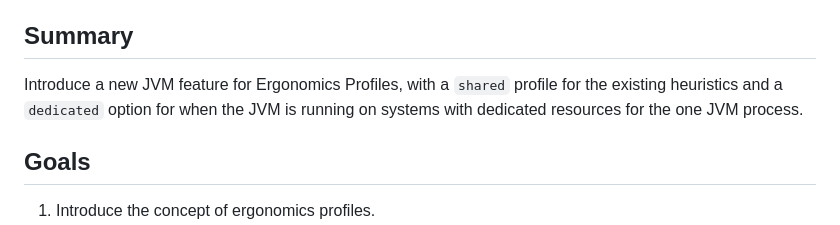
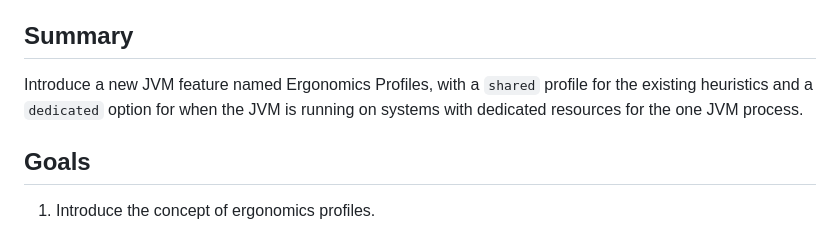
Before and after one commit to microsoft/openjdk-proposals, a Markdown page: ergonomics_profiles/readme.md, the part around the change. GitHub-like rendering.

```diff
--- a/ergonomics_profiles/readme.md
+++ b/ergonomics_profiles/readme.md
@@ -4,7 +4,7 @@ Ongoing PR: https://github.com/microsoft/openjdk-jdk/pull/9
 
 ## Summary
 
-Introduce a new JVM feature for Ergonomics Profiles, with a `shared` profile for the existing heuristics and a `dedicated` option for when the JVM is running on systems with dedicated resources for the one JVM process.
+Introduce a new JVM feature named Ergonomics Profiles, with a `shared` profile for the existing heuristics and a `dedicated` option for when the JVM is running on systems with dedicated resources for the one JVM process.
 
 ## Goals
 
```
